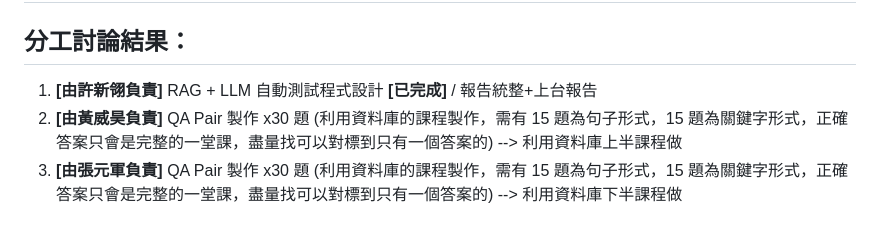
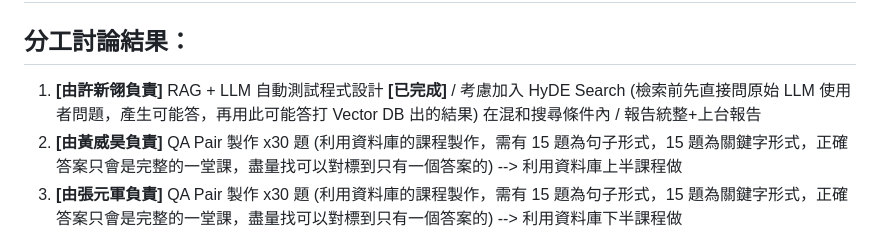
Before and after one commit to JustinHsu1019/RAG_Search_Weights, a Markdown page: docs/README.md, the part around the change. GitHub-like rendering.

Commit message:
Update HyDE Search TODO

```diff
--- a/docs/README.md
+++ b/docs/README.md
@@ -1,7 +1,7 @@
 # 05/24 會議記錄
 
 ## 分工討論結果：
-1. **[由許新翎負責]** RAG + LLM 自動測試程式設計 **[已完成]** / 報告統整+上台報告
+1. **[由許新翎負責]** RAG + LLM 自動測試程式設計 **[已完成]** / 考慮加入 HyDE Search (檢索前先直接問原始 LLM 使用者問題，產生可能答，再用此可能答打 Vector DB 出的結果) 在混和搜尋條件內 / 報告統整+上台報告
 2. **[由黃威昊負責]** QA Pair 製作 x30 題 (利用資料庫的課程製作，需有 15 題為句子形式，15 題為關鍵字形式，正確答案只會是完整的一堂課，盡量找可以對標到只有一個答案的) --> 利用資料庫上半課程做
 3. **[由張元軍負責]** QA Pair 製作 x30 題 (利用資料庫的課程製作，需有 15 題為句子形式，15 題為關鍵字形式，正確答案只會是完整的一堂課，盡量找可以對標到只有一個答案的) --> 利用資料庫下半課程做
 4. **[由黃中璟負責]** 資料處理 (檢索準確性 (%) / 答案準確性 (%) / 檢索準確性（標準化）/ 答案準確性（標準化）/ 綜合得分 / 根據綜合得分進行排序) --> 標準化分數 = (原始分數-最小值) / (最大值-最小值) --> 綜合得分 = 0.5×檢索準確性（標準化）+ 0.5×答案準確性（標準化）
```
